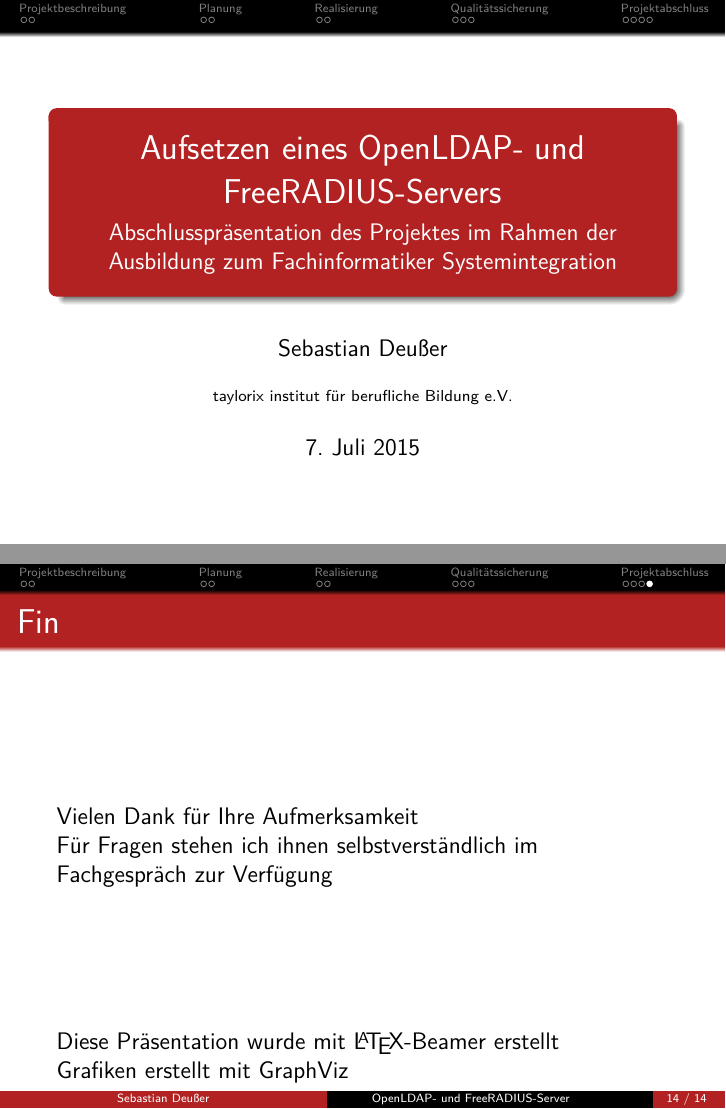
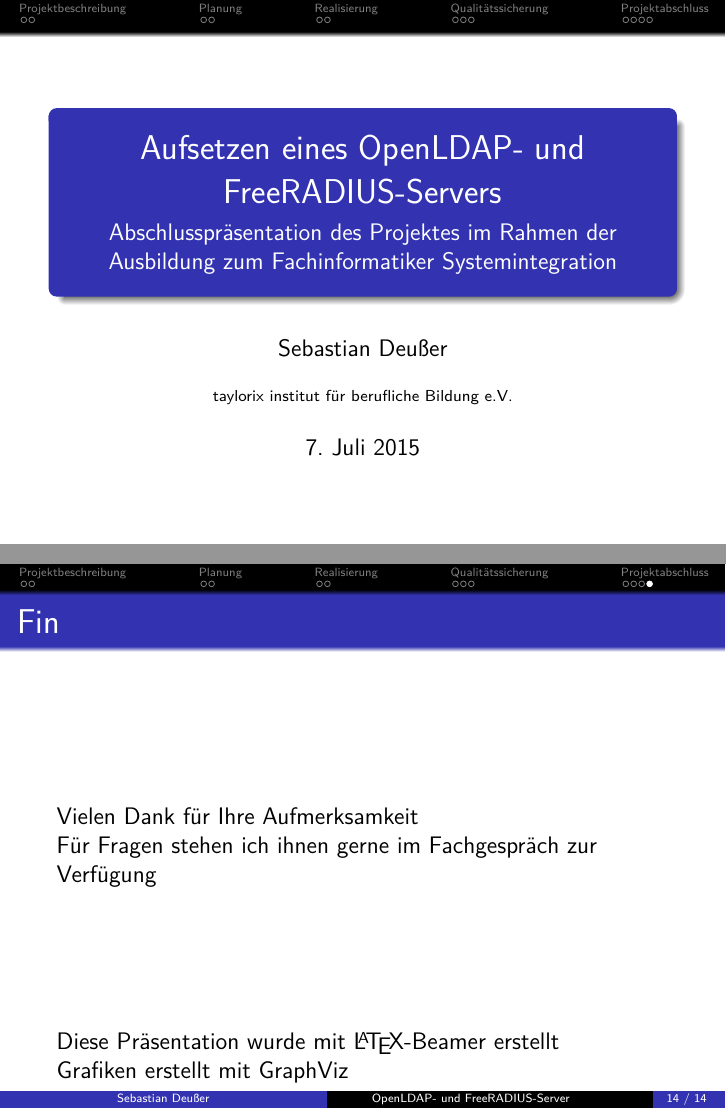
Before and after one commit to Gabelvampir/ty-stuff, LaTeX slides (Presentation LDAP-RADIUS/LDAP.tex): pages 1 and 15 of 15, joined at a grey line. Compiled offline with pdfLaTeX.

Commit message:
presentation:  changed colours back to default,, minor change to end slide

```diff
--- a/Presentation LDAP-RADIUS/LDAP.tex
+++ b/Presentation LDAP-RADIUS/LDAP.tex
@@ -17,9 +17,9 @@
   %\usetheme{Berlin}		%header with progress, 2 footers for author an title
   %\usetheme{Warsaw}		%big header with all sections, footer with author and title
 
-\setbeamercolor*{palette primary}{use=structure,fg=white,bg=FireBrick}
-\setbeamercolor{item}{fg=FireBrick}
-\setbeamercolor{section in toc}{fg=FireBrick}
+%\setbeamercolor*{palette primary}{use=structure,fg=white,bg=FireBrick}
+%\setbeamercolor{item}{fg=FireBrick}
+%\setbeamercolor{section in toc}{fg=FireBrick}
 \useinnertheme{circles} %bullet points look nice to me that way (especially numbered ones)
 %\usecolortheme{crane}
 
@@ -292,7 +292,7 @@
 	\bigskip\bigskip\bigskip\bigskip\bigskip\bigskip
 	Vielen Dank für Ihre Aufmerksamkeit
 
-	Für Fragen stehen ich ihnen selbstverständlich im Fachgespräch zur Verfügung
+	Für Fragen stehen ich ihnen gerne im Fachgespräch zur Verfügung
 
 	\bigskip\bigskip\bigskip
 	\bigskip
```
